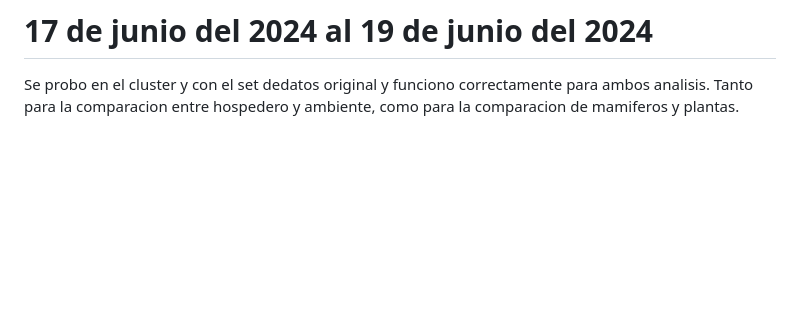
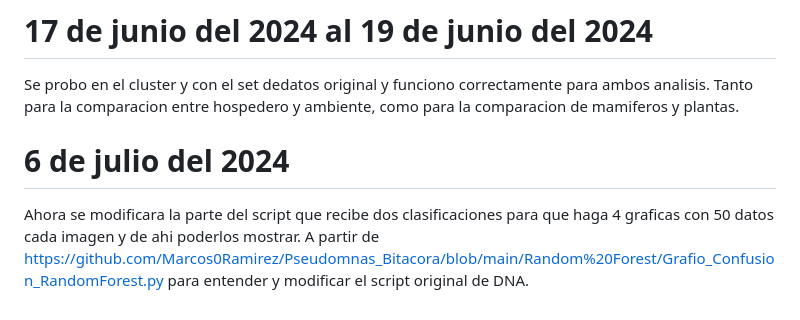
Before and after one commit to Marcos0Ramirez/Pseudomnas_Bitacora, a Markdown page: Random Forest/README.md, the part around the change. Drawn GitHub-style; blank space fills up the shorter version.

```diff
--- a/Random Forest/README.md
+++ b/Random Forest/README.md
@@ -494,3 +494,6 @@ Comprobando que funciona tanto para el set de datos que son muchos nichos o dos
 
 # 17 de junio del 2024 al 19 de junio del 2024
 Se probo en el cluster y con el set dedatos original y funciono correctamente para ambos analisis. Tanto para la comparacion entre hospedero y ambiente, como para la comparacion de mamiferos y plantas.
+
+# 6 de julio del 2024
+Ahora se modificara la parte del script que recibe dos clasificaciones para que haga 4 graficas con 50 datos cada imagen y de ahi poderlos mostrar. A partir de https://github.com/Marcos0Ramirez/Pseudomnas_Bitacora/blob/main/Random%20Forest/Grafio_Confusion_RandomForest.py para entender y modificar el script original de DNA.
```
